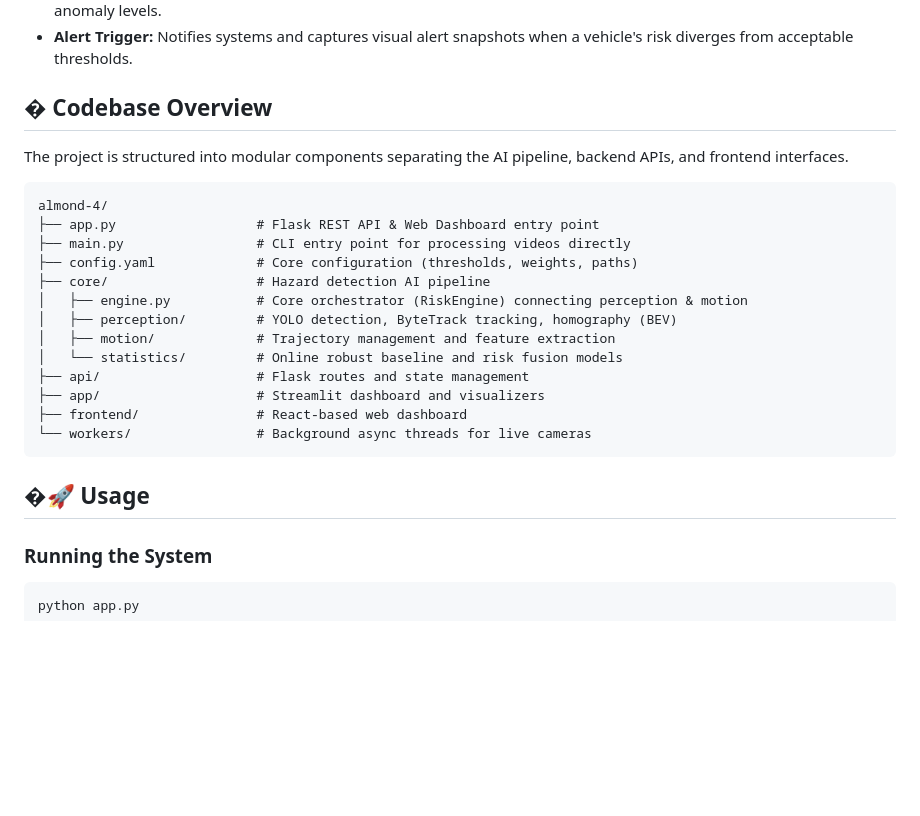
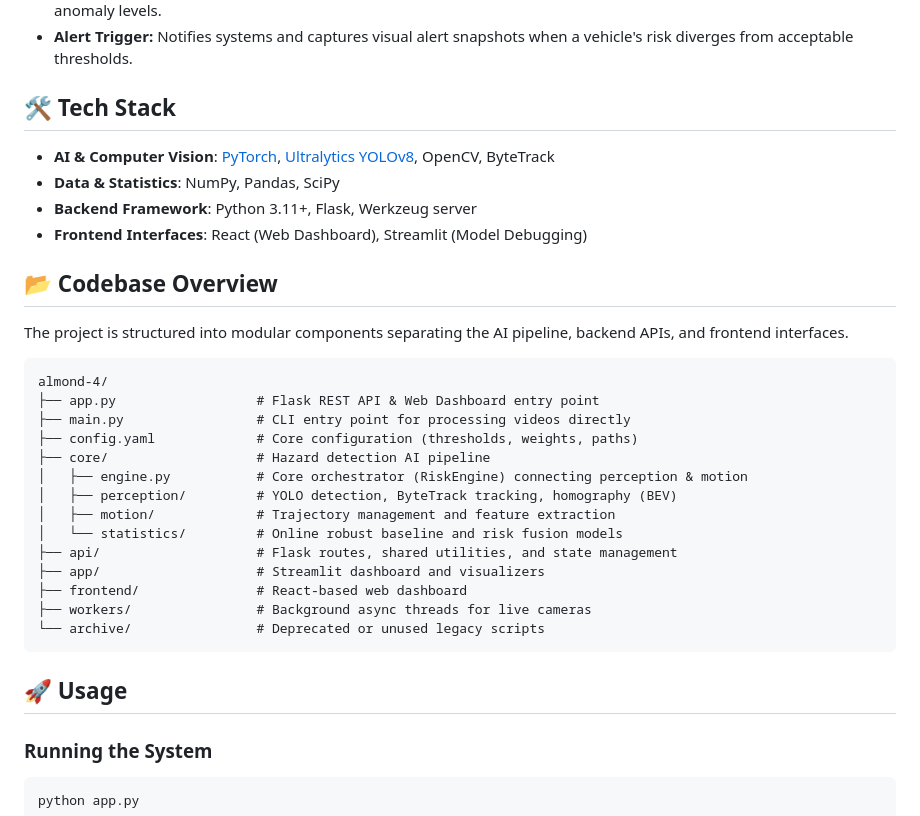
Before and after one commit to liewzewei/almond-4, a Markdown page: README.md, the part around one of its changes. Rendered like a GitHub page; blank space fills up the shorter version.

Commit message:
docs: add Tech Stack and update codebase structure

````diff
--- a/README.md
+++ b/README.md
@@ -49,7 +49,15 @@ Alert Trigger
 * **Risk Score:** Evaluates each vehicle’s extracted features against the established baseline to dynamically quantify anomaly levels.
 * **Alert Trigger:** Notifies systems and captures visual alert snapshots when a vehicle's risk diverges from acceptable thresholds.
 
-## � Codebase Overview
+## 🛠️ Tech Stack
+
+* **AI & Computer Vision**: [PyTorch](https://pytorch.org/), [Ultralytics YOLOv8](https://github.com/ultralytics/ultralytics), OpenCV, ByteTrack
+* **Data & Statistics**: NumPy, Pandas, SciPy
+* **Backend Framework**: Python 3.11+, Flask, Werkzeug server
+* **Frontend Interfaces**: React (Web Dashboard), Streamlit (Model Debugging)
+
+
+## 📂 Codebase Overview
 
 The project is structured into modular components separating the AI pipeline, backend APIs, and frontend interfaces.
 
@@ -63,13 +71,14 @@ almond-4/
 │   ├── perception/         # YOLO detection, ByteTrack tracking, homography (BEV)
 │   ├── motion/             # Trajectory management and feature extraction
 │   └── statistics/         # Online robust baseline and risk fusion models
-├── api/                    # Flask routes and state management
+├── api/                    # Flask routes, shared utilities, and state management
 ├── app/                    # Streamlit dashboard and visualizers
 ├── frontend/               # React-based web dashboard
-└── workers/                # Background async threads for live cameras
+├── workers/                # Background async threads for live cameras
+└── archive/                # Deprecated or unused legacy scripts
 ```
 
-## �🚀 Usage
+## 🚀 Usage
 
 ### Running the System
 
````
Also changed, not shown: other parts of README.md (+1 -1 lines).
